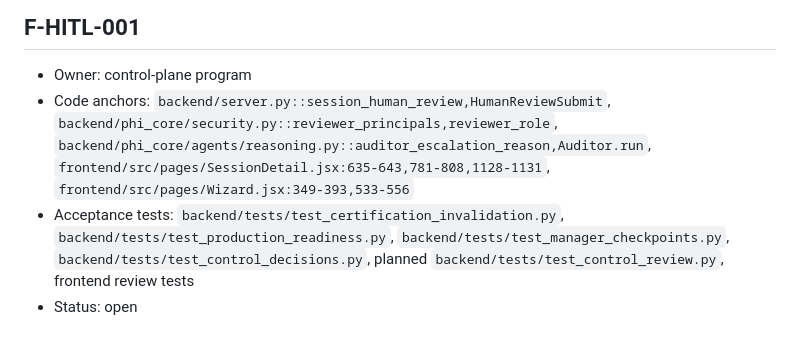
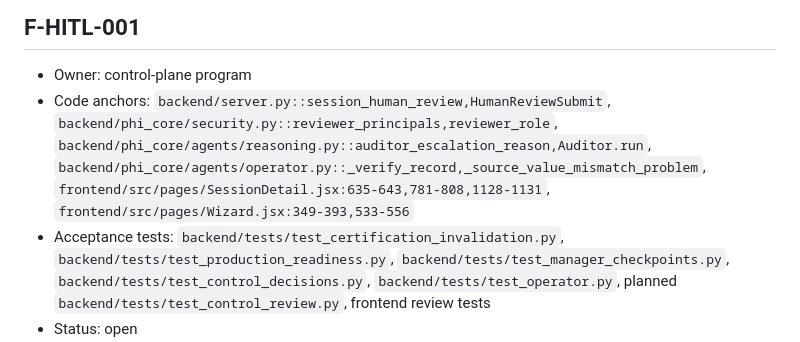
Before and after one commit to solomonsjoseph/PHI-Handling-system, a Markdown page: docs/assurance/FINDINGS.md, the part around one of its changes. GitHub-like rendering.

```diff
--- a/docs/assurance/FINDINGS.md
+++ b/docs/assurance/FINDINGS.md
@@ -75,6 +75,6 @@
 ## F-HITL-001
 
 - Owner: control-plane program
-- Code anchors: `backend/server.py::session_human_review,HumanReviewSubmit`, `backend/phi_core/security.py::reviewer_principals,reviewer_role`, `backend/phi_core/agents/reasoning.py::auditor_escalation_reason,Auditor.run`, `frontend/src/pages/SessionDetail.jsx:635-643,781-808,1128-1131`, `frontend/src/pages/Wizard.jsx:349-393,533-556`
-- Acceptance tests: `backend/tests/test_certification_invalidation.py`, `backend/tests/test_production_readiness.py`, `backend/tests/test_manager_checkpoints.py`, `backend/tests/test_control_decisions.py`, planned `backend/tests/test_control_review.py`, frontend review tests
+- Code anchors: `backend/server.py::session_human_review,HumanReviewSubmit`, `backend/phi_core/security.py::reviewer_principals,reviewer_role`, `backend/phi_core/agents/reasoning.py::auditor_escalation_reason,Auditor.run`, `backend/phi_core/agents/operator.py::_verify_record,_source_value_mismatch_problem`, `frontend/src/pages/SessionDetail.jsx:635-643,781-808,1128-1131`, `frontend/src/pages/Wizard.jsx:349-393,533-556`
+- Acceptance tests: `backend/tests/test_certification_invalidation.py`, `backend/tests/test_production_readiness.py`, `backend/tests/test_manager_checkpoints.py`, `backend/tests/test_control_decisions.py`, `backend/tests/test_operator.py`, planned `backend/tests/test_control_review.py`, frontend review tests
 - Status: open
```
Also changed, not shown: other parts of docs/assurance/FINDINGS.md (+1 -1 lines), docs/assurance/PHASE_REPORTS.md (+3 -3 lines).
